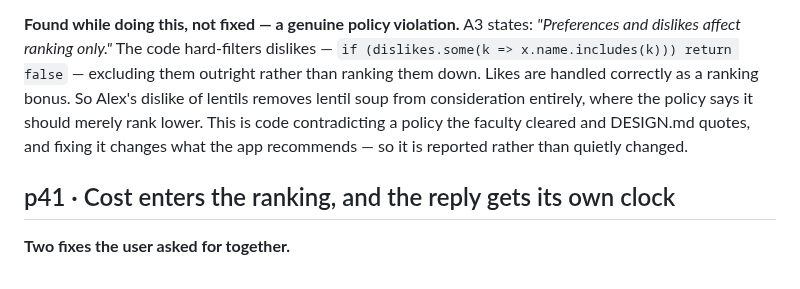
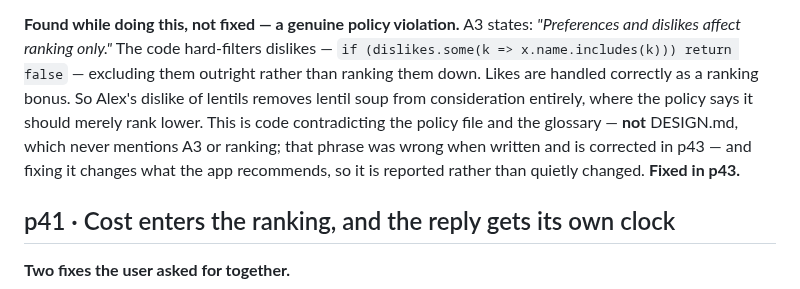
Before and after one commit to mistancevic/AI-Capstone-Project, a Markdown page: develop-companion/CHANGELOG.md, the part around the change. GitHub-like rendering.

Commit message:
Correct p42's entry: A3 is not quoted in DESIGN.md
p42 said the dislikes deviation contradicted "a policy the faculty
cleared and DESIGN.md quotes". DESIGN.md never mentions A3 or ranking -
it references the policy file by name in its data and tools lists. The
deviation was against adaptation_policy.md and GLOSSARY.md only, and
nothing in the sheet was affected.

The p43 commit carried this correction in its own entry but the edit to
p42's text did not apply - a failed pattern match that did not stop the
commit. This is that edit.

Co-Authored-By: Claude Opus 5 <noreply@anthropic.com>
Claude-Session: https://claude.ai/code/session_01CJskfQ4JbVS61nAWoNUNHf

```diff
--- a/develop-companion/CHANGELOG.md
+++ b/develop-companion/CHANGELOG.md
@@ -75,9 +75,11 @@ hard-filters dislikes — `if (dislikes.some(k => x.name.includes(k)))
 return false` — excluding them outright rather than ranking them down.
 Likes are handled correctly as a ranking bonus. So Alex's dislike of
 lentils removes lentil soup from consideration entirely, where the policy
-says it should merely rank lower. This is code contradicting a policy the
-faculty cleared and DESIGN.md quotes, and fixing it changes what the app
-recommends — so it is reported rather than quietly changed.
+says it should merely rank lower. This is code contradicting the policy
+file and the glossary — **not** DESIGN.md, which never mentions A3 or
+ranking; that phrase was wrong when written and is corrected in p43 — and
+fixing it changes what the app recommends, so it is reported rather than
+quietly changed. **Fixed in p43.**
 
 ## p41 · Cost enters the ranking, and the reply gets its own clock
 
```
